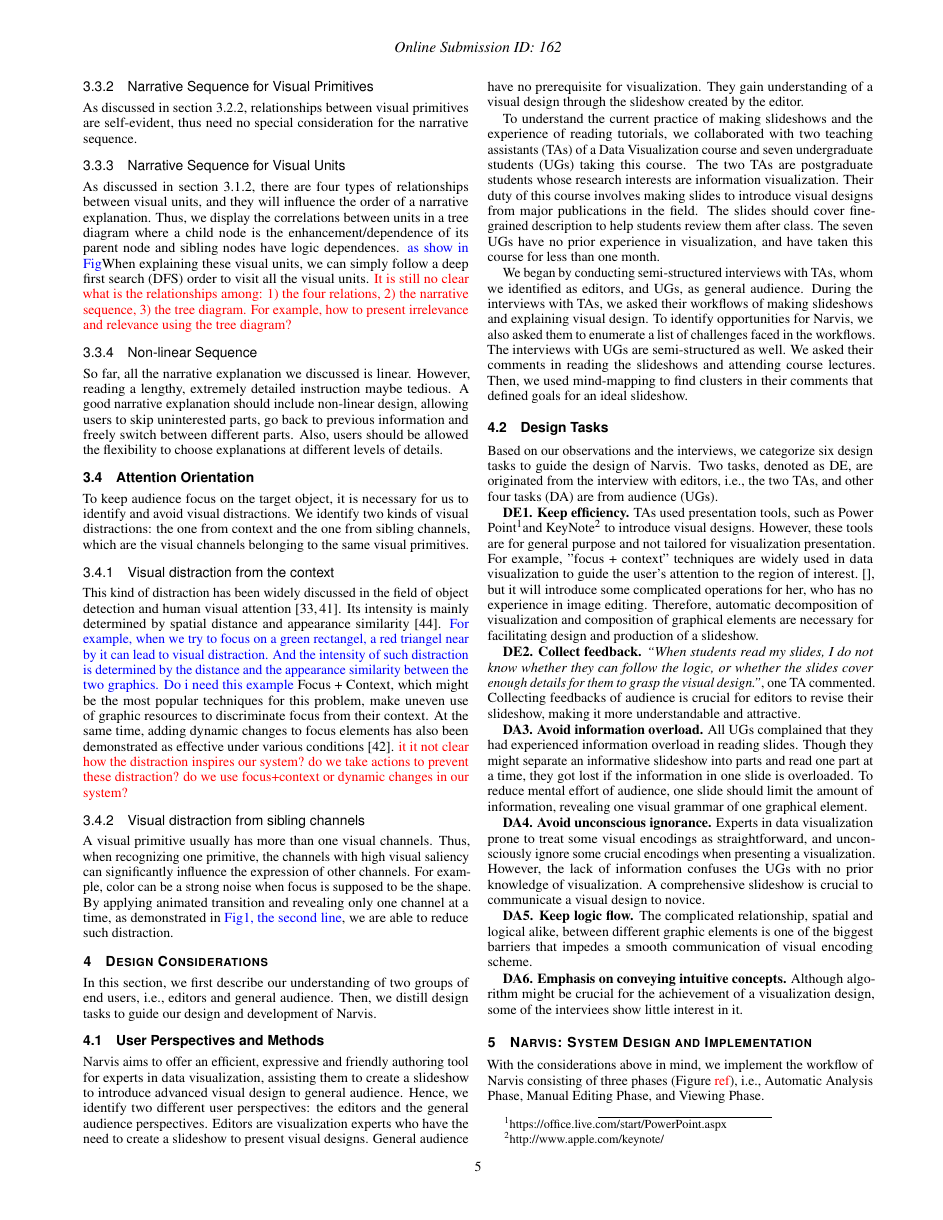
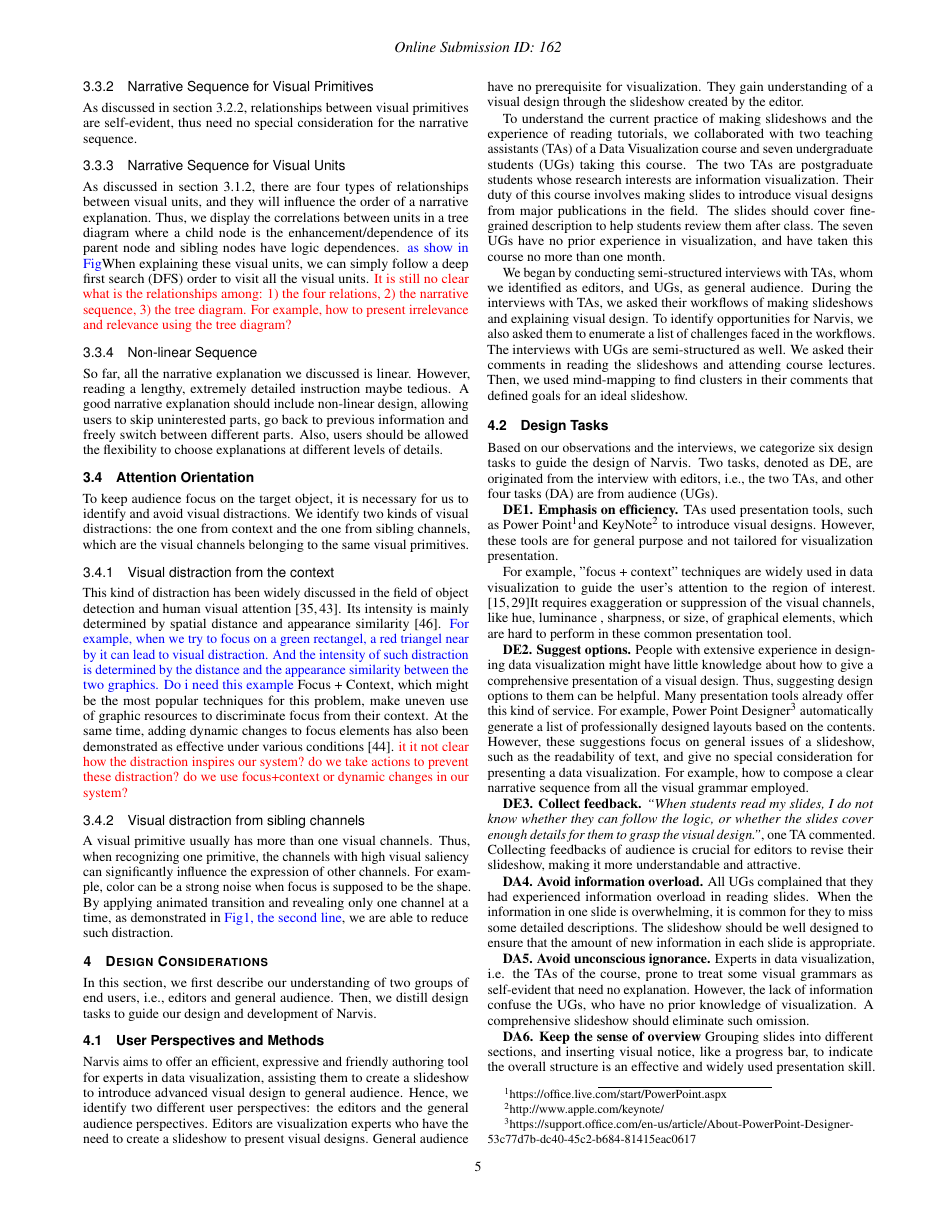
Before and after one commit to wangqianwen0418/Narvis_writing, a LaTeX document (narvis-explain-advanced/template.tex, which reads narvis-explain-advanced/designtasks.tex): page 5 of 9. Compiled offline with pdfLaTeX.

Commit message:
design task update

```diff
--- a/narvis-explain-advanced/designtasks.tex
+++ b/narvis-explain-advanced/designtasks.tex
@@ -6,7 +6,7 @@ In this section, we first describe our understanding of two groups of end users,
 Narvis aims to offer an efficient, expressive and friendly authoring tool for experts in data visualization, assisting them to create a slideshow to introduce advanced visual design to general audience.
 Hence, we identify two different user perspectives: the editors and the general audience perspectives. Editors are visualization experts who have the need to create a slideshow to present visual designs. General audience have no prerequisite for visualization. They gain understanding of a visual design through the slideshow created by the editor.
 
-To understand the current practice of making slideshows and the experience of reading tutorials, we collaborated with two teaching assistants (TAs) of a Data Visualization course and seven undergraduate students (UGs) taking this course. The two TAs are postgraduate students whose research interests are information visualization. Their duty of this course involves making slides to introduce visual designs from major publications in the field. The slides should cover fine-grained description to help students review them after class. The seven UGs have no prior experience in visualization, and have taken this course for less than one month.
+To understand the current practice of making slideshows and the experience of reading tutorials, we collaborated with two teaching assistants (TAs) of a Data Visualization course and seven undergraduate students (UGs) taking this course. The two TAs are postgraduate students whose research interests are information visualization. Their duty of this course involves making slides to introduce visual designs from major publications in the field. The slides should cover fine-grained description to help students review them after class. The seven UGs have no prior experience in visualization, and have taken this course no more than one month.
 
 We began by conducting semi-structured interviews with TAs, whom we identified as editors, and UGs, as general audience. During the interviews with TAs, we asked their workflows of making slideshows and explaining visual design. To identify opportunities for Narvis, we also asked them to enumerate a list of challenges faced in the workflows. The interviews with UGs are semi-structured as well. We asked their comments in reading the slideshows and attending course lectures. Then, we used mind-mapping to find clusters in their comments that defined goals for an ideal slideshow.
 
@@ -16,33 +16,38 @@ Based on our observations and the interviews, we categorize six design tasks to
 
 %Our premise is that the editor is familiar with a visualization design but unclear how to educate his audiences in an efficient way. Since the background of the audiences cannot be guaranteed, we assume they all have no prior knowledge in data visualization.
 
-\textbf{DE1. Keep efficiency.}
+\textbf{DE1. Emphasis on  efficiency.}
 TAs used presentation tools, such as Power Point\footnote{https://office.live.com/start/PowerPoint.aspx}and KeyNote\footnote{http://www.apple.com/keynote/} to introduce visual designs. However, these tools are for general purpose and not tailored for visualization presentation.
-For example, "focus + context" techniques are widely used in data visualization to guide the user’s attention to the region of interest.\cite{},  but it will introduce some complicated operations for her, who has no experience in image editing.
+
+For example, "focus + context" techniques are widely used in data visualization to guide the user’s attention to the region of interest.\cite{doleisch2003interactive, kosara2002focus+}It requires exaggeration or suppression of the visual channels, like hue, luminance , sharpness, or size, of graphical elements, which are hard to perform in these common presentation tool.
 % Moreover, with the large number of visual encodings existing, she fails to determine an optimized order for explaining them. Even though she has many years of experience in data visualization, she never think about this issue before.
 %Splitting a visualization into fine-grained graphical elements and combining them into logic flow are tedious and time-consuming with existing tools.
-Therefore, automatic decomposition of visualization and composition of graphical elements are necessary for facilitating design and production of a slideshow.
+%Therefore, automatic decomposition of visualization and composition of graphical elements are necessary for facilitating design and production of a slideshow.
 % TAs require an efficient approach to generate a slideshow introducing visual design.
 
 
-\textbf{DE2. Collect feedback.} \textit{``When students read my slides, I do not know whether they can follow the logic, or whether the slides cover enough details for them to grasp the visual design.''}, one TA commented.
+\textbf{DE2. Suggest options.}
+People with extensive experience in designing data visualization might have little knowledge about how to give a comprehensive presentation of a visual design. Thus, suggesting design options to them can be helpful. Many presentation tools already offer this kind of service. For example, Power Point Designer\footnote{https://support.office.com/en-us/article/About-PowerPoint-Designer-53c77d7b-dc40-45c2-b684-81415eac0617} automatically generate a list of professionally designed layouts based on the contents. However, these suggestions focus on general issues of a slideshow, such as the readability of text, and give no special consideration for presenting a data visualization.
+For example, how to compose a clear narrative sequence from all the visual grammar employed.
+%The complicated relationship, spatial and logical alike,  between different graphic elements is one of the biggest barriers that hinders the effective presentation of a visual design. Howe like Power Point Designer"
+%By encouraging users to refine the clusters of graphic elements, to figure out relationship between visual units by editing a unit tree, and to modify the narrative templates we offered, we aim at motivating users to sort out the structure of a visualization, which will then result in a better-organized narrative sequence.
+
+
+\textbf{DE3. Collect feedback.} \textit{``When students read my slides, I do not know whether they can follow the logic, or whether the slides cover enough details for them to grasp the visual design.''}, one TA commented.
 % When giving a lecture, TAs are able to understand how their slides and logic are accepted through in-class interactions.
 Collecting feedbacks of audience is crucial for editors to revise their slideshow, making it more understandable and attractive.
 
 %We implement a click collector which will automatically record click activity when audience view the explanation in our system. The click stream data can reveal information about viewing order, for example, the audience might skip one slide or go back to revisit another, the time spent on each slide, the degree of understanding at each part.The audience can also write down their comments while reviewing such an introduction slide show. Editor can adjust the narrative sequence as well the level of details based on these feedbacks.
 
-\textbf{DA3. Avoid information overload.}
-All UGs complained that they had experienced information overload in reading slides. Though they might separate an informative slideshow into parts and read one part at a time, they got lost if the information in one slide is overloaded.
+\textbf{DA4. Avoid information overload.}
+All UGs complained that they had experienced information overload in reading slides.
+%Though they might separate an informative slideshow into parts and read one part at a time, they might miss some when the information in one slide is overwhelming.
 % We distinguish the amount of information in the slideshow and in one slide. Audience  However,
-To reduce mental effort of audience, one slide should limit the amount of information, revealing one visual grammar of one graphical element.
+When the information in one slide is overwhelming, it is common for they to miss some detailed descriptions.
+The slideshow should be well designed to ensure that the amount of new information in each slide is appropriate.
 
-\textbf{DA4. Avoid unconscious ignorance.}
-Experts in data visualization prone to treat some visual encodings as straightforward, and unconsciously ignore some crucial encodings when presenting a visualization. However, the lack of information confuses the UGs with no prior knowledge of visualization. A comprehensive slideshow is crucial to communicate a visual design to novice.
+\textbf{DA5. Avoid unconscious ignorance.}
+Experts in data visualization, i.e. the TAs of the course, prone to treat some visual grammars as self-evident that need no  explanation. However, the lack of information confuse the UGs, who have no prior knowledge of visualization. A comprehensive slideshow should eliminate such omission.
 
-\textbf{DA5. Keep logic flow.}
-The complicated relationship, spatial and logical alike,  between different graphic elements is one of the biggest barriers that impedes a smooth communication of visual encoding scheme.
-%By encouraging users to refine the clusters of graphic elements, to figure out relationship between visual units by editing a unit tree, and to modify the narrative templates we offered, we aim at motivating users to sort out the structure of a visualization, which will then result in a better-organized narrative sequence.
-
-
-\textbf{DA6. Emphasis on conveying intuitive concepts.}
-Although algorithm might be crucial for the achievement of a visualization design, some of the interviees show little interest in it.
+\textbf{DA6. Keep the sense of overview}
+Grouping slides into different sections, and inserting visual notice, like a progress bar, to indicate the overall structure is an effective and widely used presentation skill. However, partly due to the lack of a clear narrative structure, this technique is rarely used in the presentation of a visualization, in spite of the demand from audiences.
```
Also changed, not shown: narvis-explain-advanced/analysis.tex (+1 -0 lines), narvis-explain-advanced/template.bib (+11 -0 lines), narvis-explain-advanced/template.pdf.
